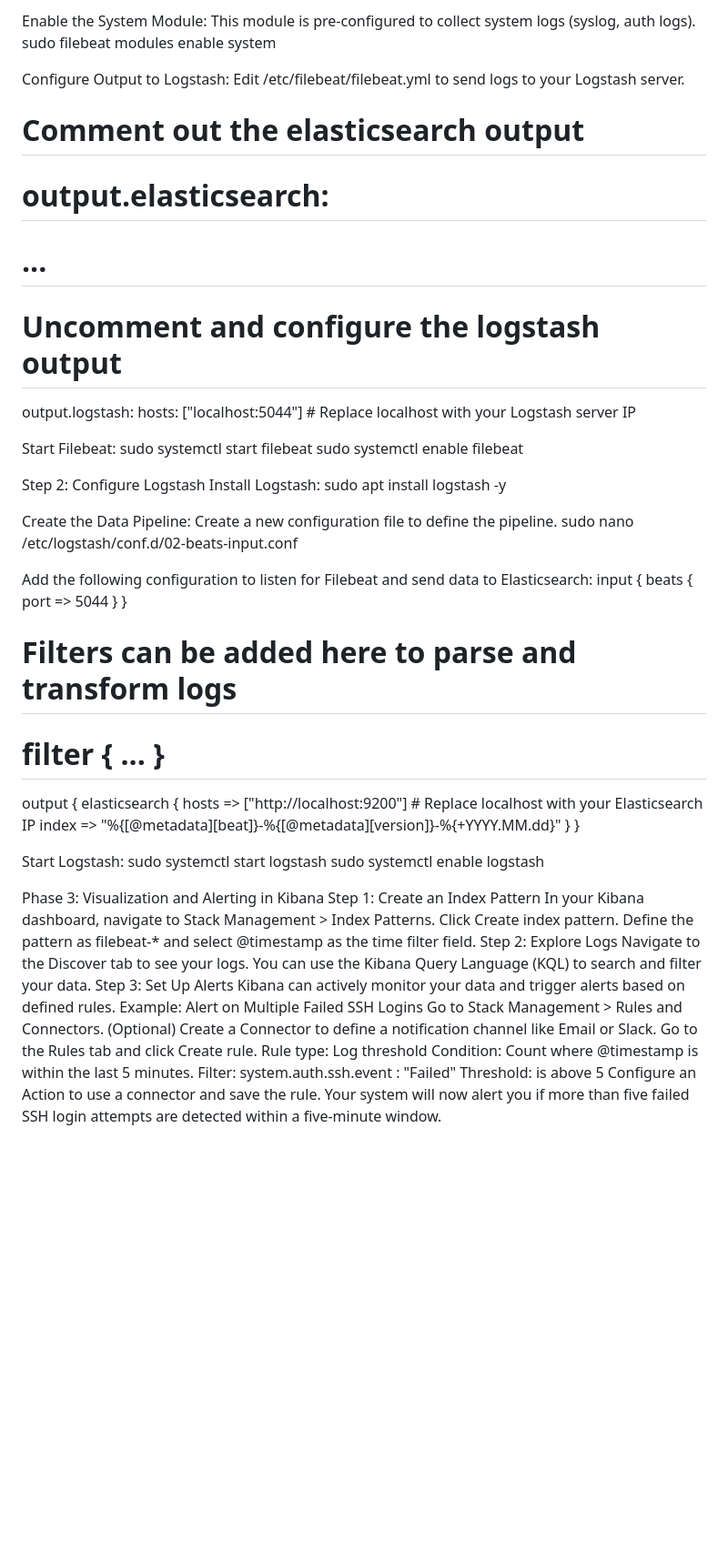
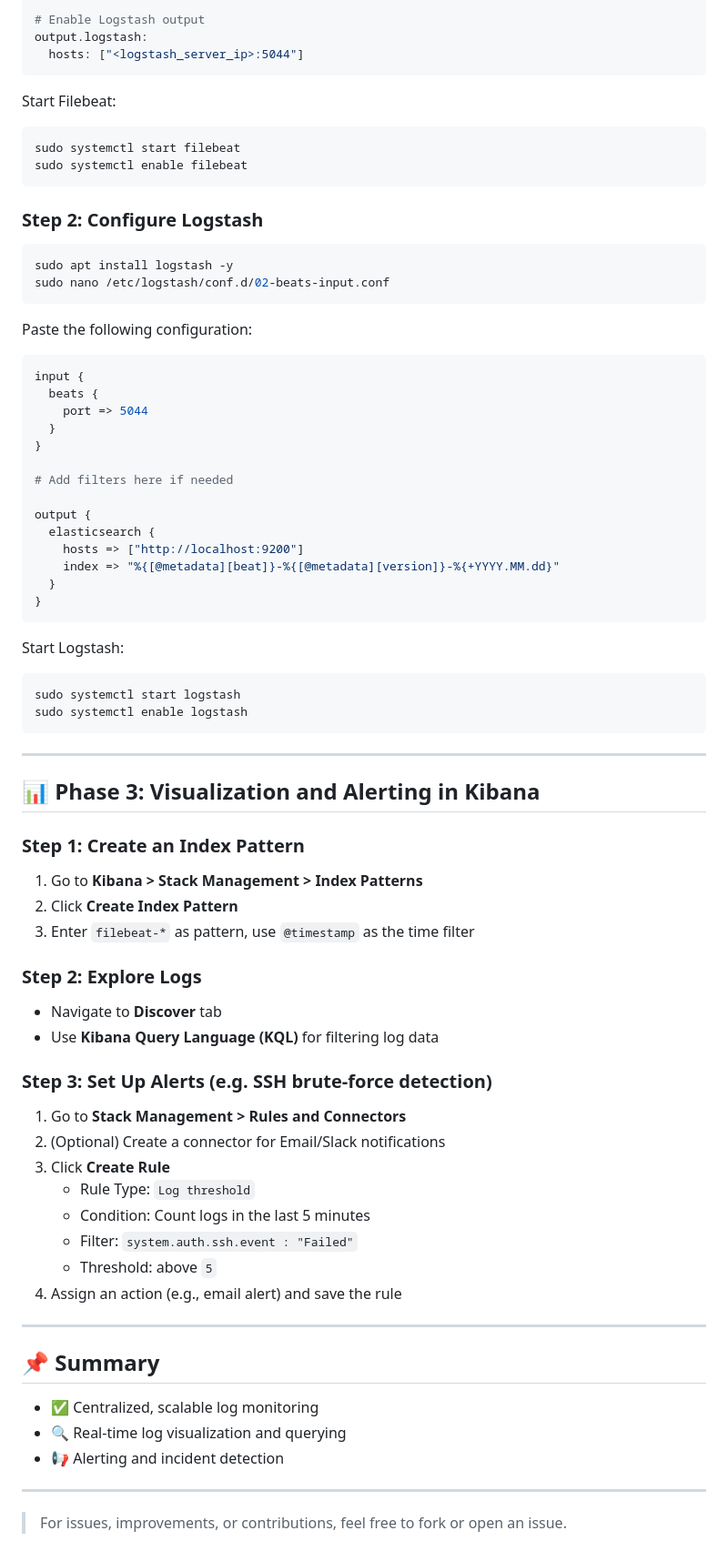
Before and after one commit to minhajmiflal95/ELK_STACK, a Markdown page: README.md, the part around one of its changes. Shown at 91% size. Rendered like a GitHub page; blank space fills up the shorter version.

````diff
--- a/README.md
+++ b/README.md
@@ -61,71 +85,81 @@ sudo apt install filebeat -y
 
-Enable the System Module: This module is pre-configured to collect system logs (syslog, auth logs).
-sudo filebeat modules enable system
-
-
-Configure Output to Logstash: Edit /etc/filebeat/filebeat.yml to send logs to your Logstash server.
-# Comment out the elasticsearch output
-# output.elasticsearch:
-  # ...
-
-# Uncomment and configure the logstash output
+# Enable Logstash output
 output.logstash:
-  hosts: ["localhost:5044"] # Replace localhost with your Logstash server IP
-
+  hosts: ["<logstash_server_ip>:5044"]
+```
 
 Start Filebeat:
+```bash
 sudo systemctl start filebeat
 sudo systemctl enable filebeat
+```
 
+### Step 2: Configure Logstash
 
-Step 2: Configure Logstash
-Install Logstash:
+```bash
 sudo apt install logstash -y
+sudo nano /etc/logstash/conf.d/02-beats-input.conf
+```
 
+Paste the following configuration:
 
-Create the Data Pipeline: Create a new configuration file to define the pipeline.
-sudo nano /etc/logstash/conf.d/02-beats-input.conf
-
-
-Add the following configuration to listen for Filebeat and send data to Elasticsearch:
+```conf
 input {
   beats {
     port => 5044
   }
 }
 
-# Filters can be added here to parse and transform logs
-# filter { ... }
+# Add filters here if needed
 
 output {
   elasticsearch {
-    hosts => ["http://localhost:9200"] # Replace localhost with your Elasticsearch IP
+    hosts => ["http://localhost:9200"]
     index => "%{[@metadata][beat]}-%{[@metadata][version]}-%{+YYYY.MM.dd}"
   }
 }
-
+```
 
 Start Logstash:
+```bash
 sudo systemctl start logstash
 sudo systemctl enable logstash
+```
 
+---
 
-Phase 3: Visualization and Alerting in Kibana
-Step 1: Create an Index Pattern
-In your Kibana dashboard, navigate to Stack Management > Index Patterns.
-Click Create index pattern.
-Define the pattern as filebeat-* and select @timestamp as the time filter field.
-Step 2: Explore Logs
-Navigate to the Discover tab to see your logs. You can use the Kibana Query Language (KQL) to search and filter your data.
-Step 3: Set Up Alerts
-Kibana can actively monitor your data and trigger alerts based on defined rules.
-Example: Alert on Multiple Failed SSH Logins
-Go to Stack Management > Rules and Connectors.
-(Optional) Create a Connector to define a notification channel like Email or Slack.
-Go to the Rules tab and click Create rule.
-Rule type: Log threshold
-Condition: Count where @timestamp is within the last 5 minutes.
-Filter: system.auth.ssh.event : "Failed"
-Threshold: is above 5
-Configure an Action to use a connector and save the rule.
-Your system will now alert you if more than five failed SSH login attempts are detected within a five-minute window.
+## 📊 Phase 3: Visualization and Alerting in Kibana
+
+### Step 1: Create an Index Pattern
+
+1. Go to **Kibana > Stack Management > Index Patterns**
+2. Click **Create Index Pattern**
+3. Enter `filebeat-*` as pattern, use `@timestamp` as the time filter
+
+### Step 2: Explore Logs
+
+- Navigate to **Discover** tab
+- Use **Kibana Query Language (KQL)** for filtering log data
+
+### Step 3: Set Up Alerts (e.g. SSH brute-force detection)
+
+1. Go to **Stack Management > Rules and Connectors**
+2. (Optional) Create a connector for Email/Slack notifications
+3. Click **Create Rule**
+   - Rule Type: `Log threshold`
+   - Condition: Count logs in the last 5 minutes
+   - Filter: `system.auth.ssh.event : "Failed"`
+   - Threshold: above `5`
+4. Assign an action (e.g., email alert) and save the rule
+
+---
+
+## 📌 Summary
+
+- ✅ Centralized, scalable log monitoring
+- 🔍 Real-time log visualization and querying
+- 📢 Alerting and incident detection
+
+---
+
+> For issues, improvements, or contributions, feel free to fork or open an issue.
````
Also changed, not shown: other parts of README.md (+60 -36 lines).
